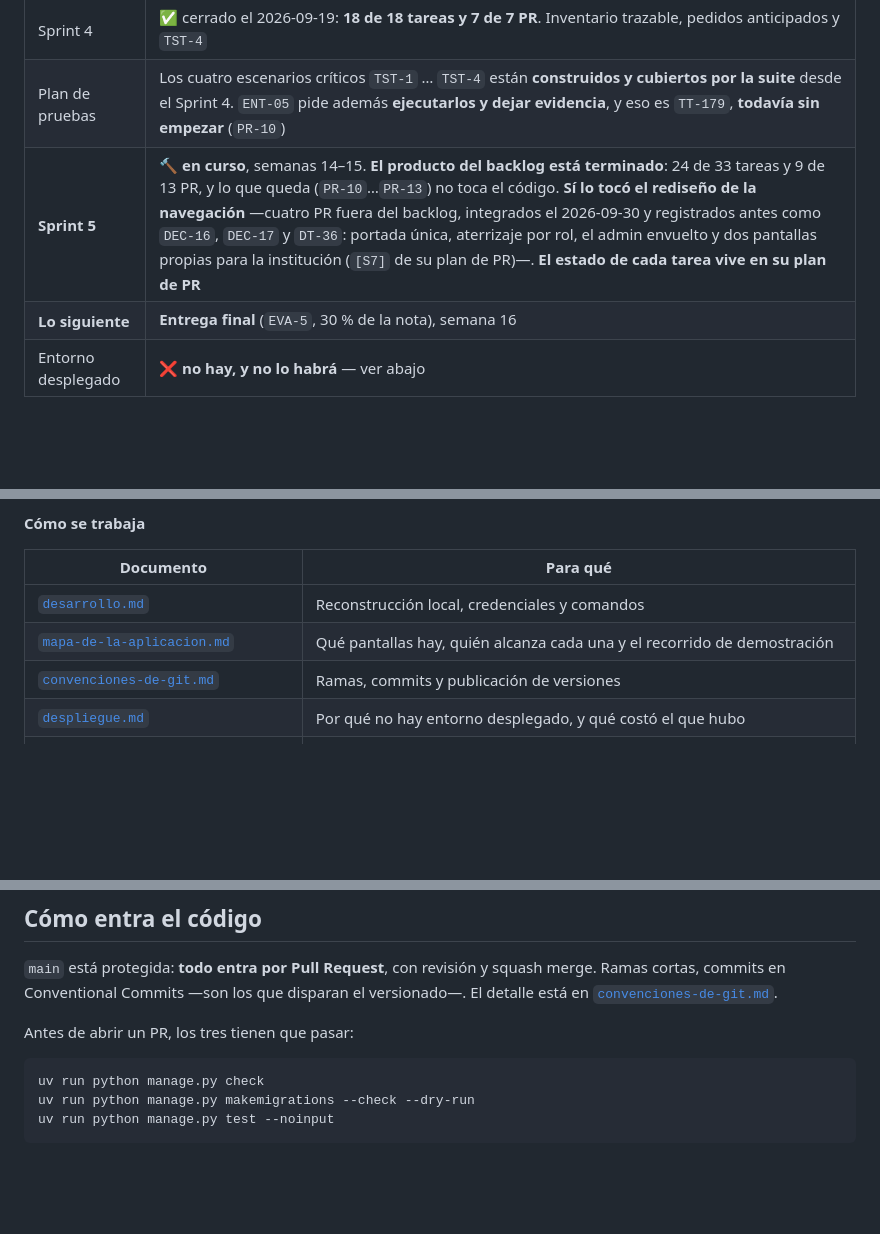
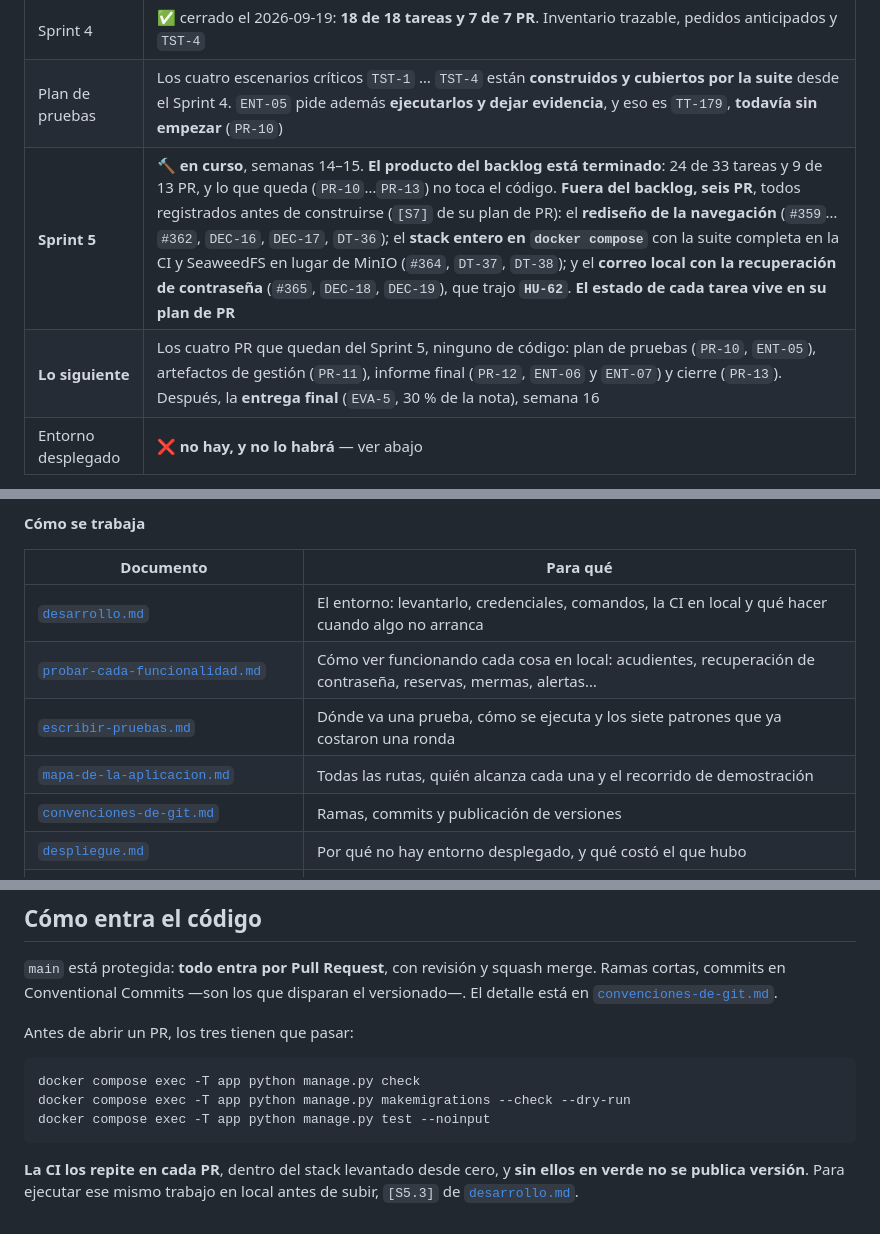
Before and after one commit to pjg09/smartfood, a Markdown page: README.md, 3 parts joined by grey strips. GitHub-like rendering; blank space fills up the shorter version.

Commit message:
docs(readme): contar los seis PR fuera del backlog y lo que queda
La fila del Sprint 5 solo contaba el rediseño de la navegación; faltaban
el entorno en contenedores (#364) y el correo con HU-62 (#365). «Lo
siguiente» dice qué PR quedan, la tabla lleva los dos documentos nuevos
y los comandos de antes de un PR van por el contenedor.

Refs: DT-37, DEC-18, DEC-19, HU-62

````diff
--- a/README.md
+++ b/README.md
@@ -21,8 +21,8 @@ cinco sprints de dos semanas.
 | Historias terminadas | ✅ **las 62 de 62**. Las 61 del backlog desde el 2026-09-19 —las cerró `HU-37`, el reporte de auditoría—; `HU-62`, la recuperación de contraseña, entró y se cerró el 2026-10-01 con `DEC-19`. El desglose de qué PR cerró cada una está en `[S4]` de [`backlog-historias-de-usuario.md`](./docs/backlog-historias-de-usuario.md) |
 | Sprint 4 | ✅ cerrado el 2026-09-19: **18 de 18 tareas y 7 de 7 PR**. Inventario trazable, pedidos anticipados y `TST-4` |
 | Plan de pruebas | Los cuatro escenarios críticos `TST-1` … `TST-4` están **construidos y cubiertos por la suite** desde el Sprint 4. `ENT-05` pide además **ejecutarlos y dejar evidencia**, y eso es `TT-179`, **todavía sin empezar** (`PR-10`) |
-| **Sprint 5** | 🔨 **en curso**, semanas 14–15. **El producto del backlog está terminado**: 24 de 33 tareas y 9 de 13 PR, y lo que queda (`PR-10`…`PR-13`) no toca el código. **Sí lo tocó el rediseño de la navegación** —cuatro PR fuera del backlog, integrados el 2026-09-30 y registrados antes como `DEC-16`, `DEC-17` y `DT-36`: portada única, aterrizaje por rol, el admin envuelto y dos pantallas propias para la institución (`[S7]` de su plan de PR)—. **El estado de cada tarea vive en su plan de PR** |
-| **Lo siguiente** | **Entrega final** (`EVA-5`, 30 % de la nota), semana 16 |
+| **Sprint 5** | 🔨 **en curso**, semanas 14–15. **El producto del backlog está terminado**: 24 de 33 tareas y 9 de 13 PR, y lo que queda (`PR-10`…`PR-13`) no toca el código. **Fuera del backlog, seis PR**, todos registrados antes de construirse (`[S7]` de su plan de PR): el **rediseño de la navegación** (`#359`…`#362`, `DEC-16`, `DEC-17`, `DT-36`); el **stack entero en `docker compose`** con la suite completa en la CI y SeaweedFS en lugar de MinIO (`#364`, `DT-37`, `DT-38`); y el **correo local con la recuperación de contraseña** (`#365`, `DEC-18`, `DEC-19`), que trajo **`HU-62`**. **El estado de cada tarea vive en su plan de PR** |
+| **Lo siguiente** | Los cuatro PR que quedan del Sprint 5, ninguno de código: plan de pruebas (`PR-10`, `ENT-05`), artefactos de gestión (`PR-11`), informe final (`PR-12`, `ENT-06` y `ENT-07`) y cierre (`PR-13`). Después, la **entrega final** (`EVA-5`, 30 % de la nota), semana 16 |
 | Entorno desplegado | ❌ **no hay, y no lo habrá** — ver abajo |
 
 > **Al cerrar el Sprint 3 el control parental funciona de verdad.** El acudiente fija el
@@ -146,8 +146,10 @@ afirmación se inventa — cada una cita el identificador del que sale.
 
 | Documento | Para qué |
 |---|---|
-| [`desarrollo.md`](./docs/desarrollo.md) | Reconstrucción local, credenciales y comandos |
-| [`mapa-de-la-aplicacion.md`](./docs/mapa-de-la-aplicacion.md) | Qué pantallas hay, quién alcanza cada una y el recorrido de demostración |
+| [`desarrollo.md`](./docs/desarrollo.md) | El entorno: levantarlo, credenciales, comandos, la CI en local y qué hacer cuando algo no arranca |
+| [`probar-cada-funcionalidad.md`](./docs/probar-cada-funcionalidad.md) | Cómo ver funcionando cada cosa en local: acudientes, recuperación de contraseña, reservas, mermas, alertas… |
+| [`escribir-pruebas.md`](./docs/escribir-pruebas.md) | Dónde va una prueba, cómo se ejecuta y los siete patrones que ya costaron una ronda |
+| [`mapa-de-la-aplicacion.md`](./docs/mapa-de-la-aplicacion.md) | Todas las rutas, quién alcanza cada una y el recorrido de demostración |
 | [`convenciones-de-git.md`](./docs/convenciones-de-git.md) | Ramas, commits y publicación de versiones |
 | [`despliegue.md`](./docs/despliegue.md) | Por qué no hay entorno desplegado, y qué costó el que hubo |
 | [`recorrido-de-administracion-de-estudiantes.md`](./docs/recorrido-de-administracion-de-estudiantes.md) | Recorrido de experiencia de usuario de la vista de estudiantes (`TT-35`) |
@@ -194,7 +196,11 @@ está en [`convenciones-de-git.md`](./docs/convenciones-de-git.md).
 Antes de abrir un PR, los tres tienen que pasar:
 
 ```bash
-uv run python manage.py check
-uv run python manage.py makemigrations --check --dry-run
-uv run python manage.py test --noinput
+docker compose exec -T app python manage.py check
+docker compose exec -T app python manage.py makemigrations --check --dry-run
+docker compose exec -T app python manage.py test --noinput
 ```
+
+**La CI los repite en cada PR**, dentro del stack levantado desde cero, y **sin ellos en
+verde no se publica versión**. Para ejecutar ese mismo trabajo en local antes de subir,
+`[S5.3]` de [`desarrollo.md`](./docs/desarrollo.md).
````
